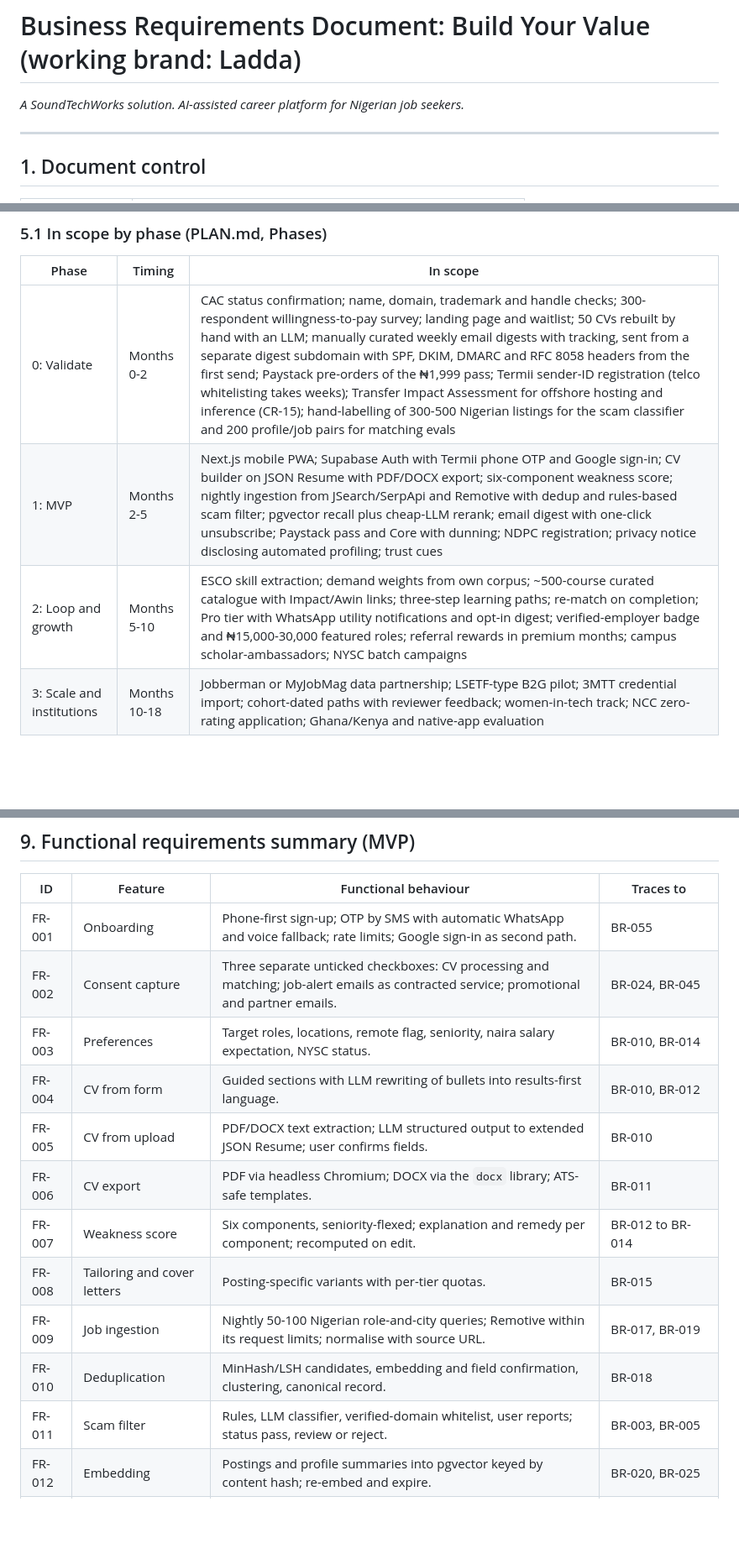
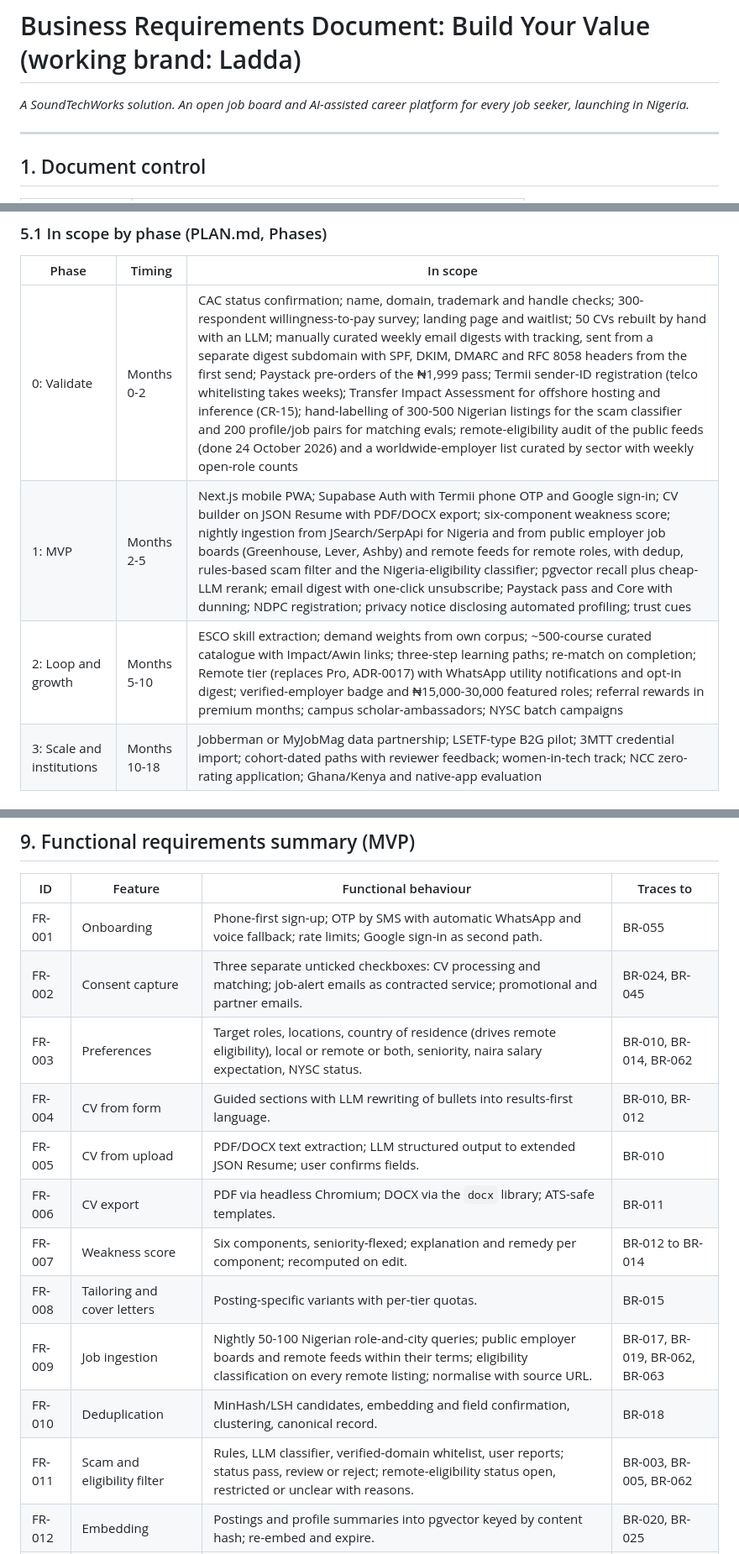
Before and after one commit to soundn/buildyourvalue, a Markdown page: docs/BRD.md, 3 parts joined by grey strips. Shown at 84% size. Rendered like a GitHub page; blank space fills up the shorter version.

```diff
--- a/docs/BRD.md
+++ b/docs/BRD.md
@@ -1,6 +1,6 @@
 # Business Requirements Document: Build Your Value (working brand: Ladda)
 
-*A SoundTechWorks solution. AI-assisted career platform for Nigerian job seekers.*
+*A SoundTechWorks solution. An open job board and AI-assisted career platform for every job seeker, launching in Nigeria.*
 
 ---
 
@@ -103,9 +104,9 @@ Targets are drawn from the plan's exit criteria and metrics (PLAN.md, Phases; Ri
 
 | Phase | Timing | In scope |
 |---|---|---|
-| 0: Validate | Months 0-2 | CAC status confirmation; name, domain, trademark and handle checks; 300-respondent willingness-to-pay survey; landing page and waitlist; 50 CVs rebuilt by hand with an LLM; manually curated weekly email digests with tracking, sent from a separate digest subdomain with SPF, DKIM, DMARC and RFC 8058 headers from the first send; Paystack pre-orders of the ₦1,999 pass; Termii sender-ID registration (telco whitelisting takes weeks); Transfer Impact Assessment for offshore hosting and inference (CR-15); hand-labelling of 300-500 Nigerian listings for the scam classifier and 200 profile/job pairs for matching evals |
-| 1: MVP | Months 2-5 | Next.js mobile PWA; Supabase Auth with Termii phone OTP and Google sign-in; CV builder on JSON Resume with PDF/DOCX export; six-component weakness score; nightly ingestion from JSearch/SerpApi and Remotive with dedup and rules-based scam filter; pgvector recall plus cheap-LLM rerank; email digest with one-click unsubscribe; Paystack pass and Core with dunning; NDPC registration; privacy notice disclosing automated profiling; trust cues |
-| 2: Loop and growth | Months 5-10 | ESCO skill extraction; demand weights from own corpus; ~500-course curated catalogue with Impact/Awin links; three-step learning paths; re-match on completion; Pro tier with WhatsApp utility notifications and opt-in digest; verified-employer badge and ₦15,000-30,000 featured roles; referral rewards in premium months; campus scholar-ambassadors; NYSC batch campaigns |
+| 0: Validate | Months 0-2 | CAC status confirmation; name, domain, trademark and handle checks; 300-respondent willingness-to-pay survey; landing page and waitlist; 50 CVs rebuilt by hand with an LLM; manually curated weekly email digests with tracking, sent from a separate digest subdomain with SPF, DKIM, DMARC and RFC 8058 headers from the first send; Paystack pre-orders of the ₦1,999 pass; Termii sender-ID registration (telco whitelisting takes weeks); Transfer Impact Assessment for offshore hosting and inference (CR-15); hand-labelling of 300-500 Nigerian listings for the scam classifier and 200 profile/job pairs for matching evals; remote-eligibility audit of the public feeds (done 24 October 2026) and a worldwide-employer list curated by sector with weekly open-role counts |
+| 1: MVP | Months 2-5 | Next.js mobile PWA; Supabase Auth with Termii phone OTP and Google sign-in; CV builder on JSON Resume with PDF/DOCX export; six-component weakness score; nightly ingestion from JSearch/SerpApi for Nigeria and from public employer job boards (Greenhouse, Lever, Ashby) and remote feeds for remote roles, with dedup, rules-based scam filter and the Nigeria-eligibility classifier; pgvector recall plus cheap-LLM rerank; email digest with one-click unsubscribe; Paystack pass and Core with dunning; NDPC registration; privacy notice disclosing automated profiling; trust cues |
+| 2: Loop and growth | Months 5-10 | ESCO skill extraction; demand weights from own corpus; ~500-course curated catalogue with Impact/Awin links; three-step learning paths; re-match on completion; Remote tier (replaces Pro, ADR-0017) with WhatsApp utility notifications and opt-in digest; verified-employer badge and ₦15,000-30,000 featured roles; referral rewards in premium months; campus scholar-ambassadors; NYSC batch campaigns |
 | 3: Scale and institutions | Months 10-18 | Jobberman or MyJobMag data partnership; LSETF-type B2G pilot; 3MTT credential import; cohort-dated paths with reviewer feedback; women-in-tech track; NCC zero-rating application; Ghana/Kenya and native-app evaluation |
 
 ### 5.2 Out of scope (explicitly not built)
@@ -351,15 +355,15 @@ Priority uses MoSCoW: M (Must), S (Should), C (Could), W (Won't this release). P
 |---|---|---|---|
 | FR-001 | Onboarding | Phone-first sign-up; OTP by SMS with automatic WhatsApp and voice fallback; rate limits; Google sign-in as second path. | BR-055 |
 | FR-002 | Consent capture | Three separate unticked checkboxes: CV processing and matching; job-alert emails as contracted service; promotional and partner emails. | BR-024, BR-045 |
-| FR-003 | Preferences | Target roles, locations, remote flag, seniority, naira salary expectation, NYSC status. | BR-010, BR-014 |
+| FR-003 | Preferences | Target roles, locations, country of residence (drives remote eligibility), local or remote or both, seniority, naira salary expectation, NYSC status. | BR-010, BR-014, BR-062 |
 | FR-004 | CV from form | Guided sections with LLM rewriting of bullets into results-first language. | BR-010, BR-012 |
 | FR-005 | CV from upload | PDF/DOCX text extraction; LLM structured output to extended JSON Resume; user confirms fields. | BR-010 |
 | FR-006 | CV export | PDF via headless Chromium; DOCX via the `docx` library; ATS-safe templates. | BR-011 |
 | FR-007 | Weakness score | Six components, seniority-flexed; explanation and remedy per component; recomputed on edit. | BR-012 to BR-014 |
 | FR-008 | Tailoring and cover letters | Posting-specific variants with per-tier quotas. | BR-015 |
-| FR-009 | Job ingestion | Nightly 50-100 Nigerian role-and-city queries; Remotive within its request limits; normalise with source URL. | BR-017, BR-019 |
+| FR-009 | Job ingestion | Nightly 50-100 Nigerian role-and-city queries; public employer boards and remote feeds within their terms; eligibility classification on every remote listing; normalise with source URL. | BR-017, BR-019, BR-062, BR-063 |
 | FR-010 | Deduplication | MinHash/LSH candidates, embedding and field confirmation, clustering, canonical record. | BR-018 |
-| FR-011 | Scam filter | Rules, LLM classifier, verified-domain whitelist, user reports; status pass, review or reject. | BR-003, BR-005 |
+| FR-011 | Scam and eligibility filter | Rules, LLM classifier, verified-domain whitelist, user reports; status pass, review or reject; remote-eligibility status open, restricted or unclear with reasons. | BR-003, BR-005, BR-062 |
 | FR-012 | Embedding | Postings and profile summaries into pgvector keyed by content hash; re-embed and expire. | BR-020, BR-025 |
 | FR-013 | Matching | Filter and recall 300; rerank 30 in batches of ten in batch mode; store score and explanation. | BR-020, BR-025 |
 | FR-014 | Digest scheduling | Tier cadence and counts; send-time preference; plain-text alternative; RFC 8058 headers; immediate one-click unsubscribe. | BR-008, BR-021 |
```
Also changed, not shown: other parts of docs/BRD.md (+28 -21 lines).
